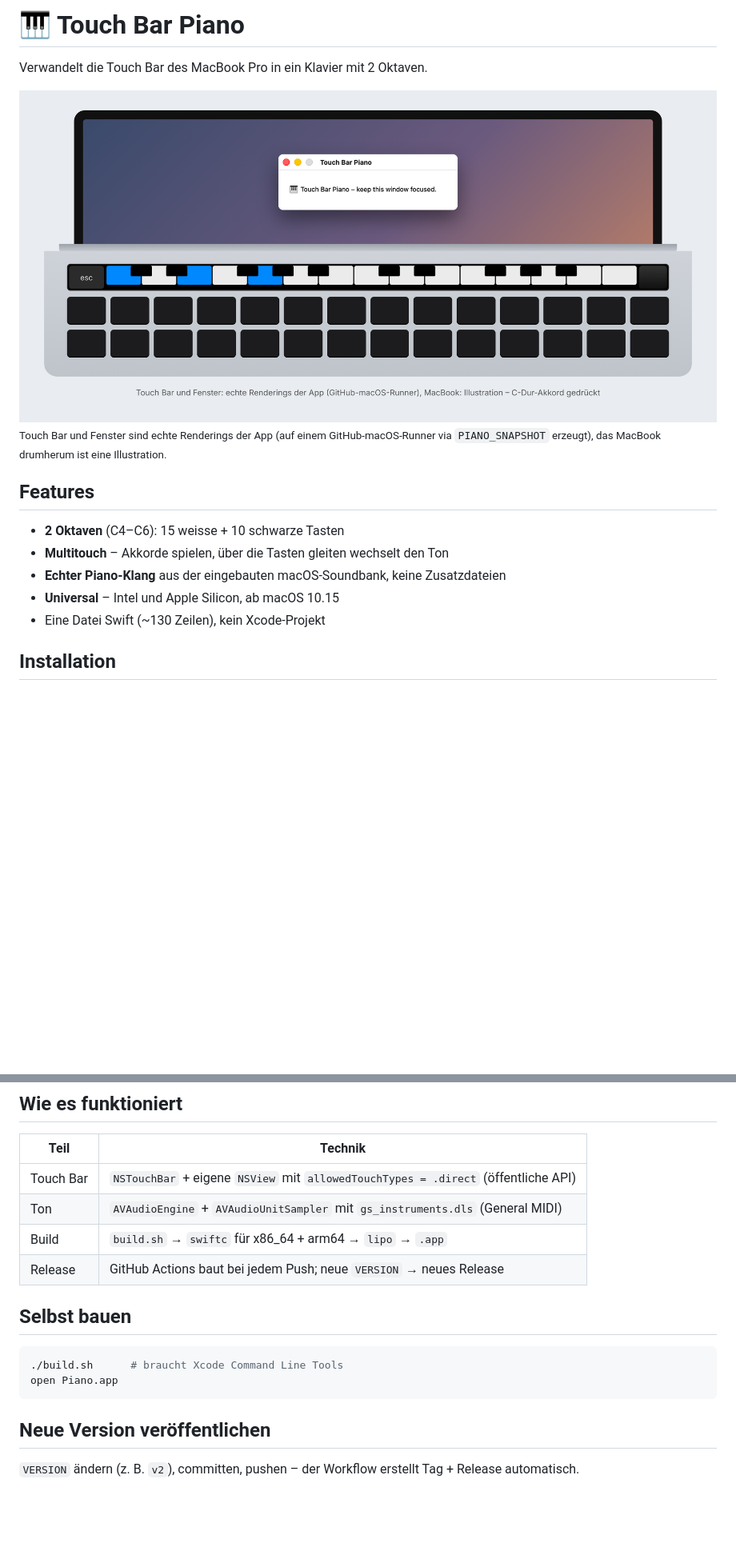
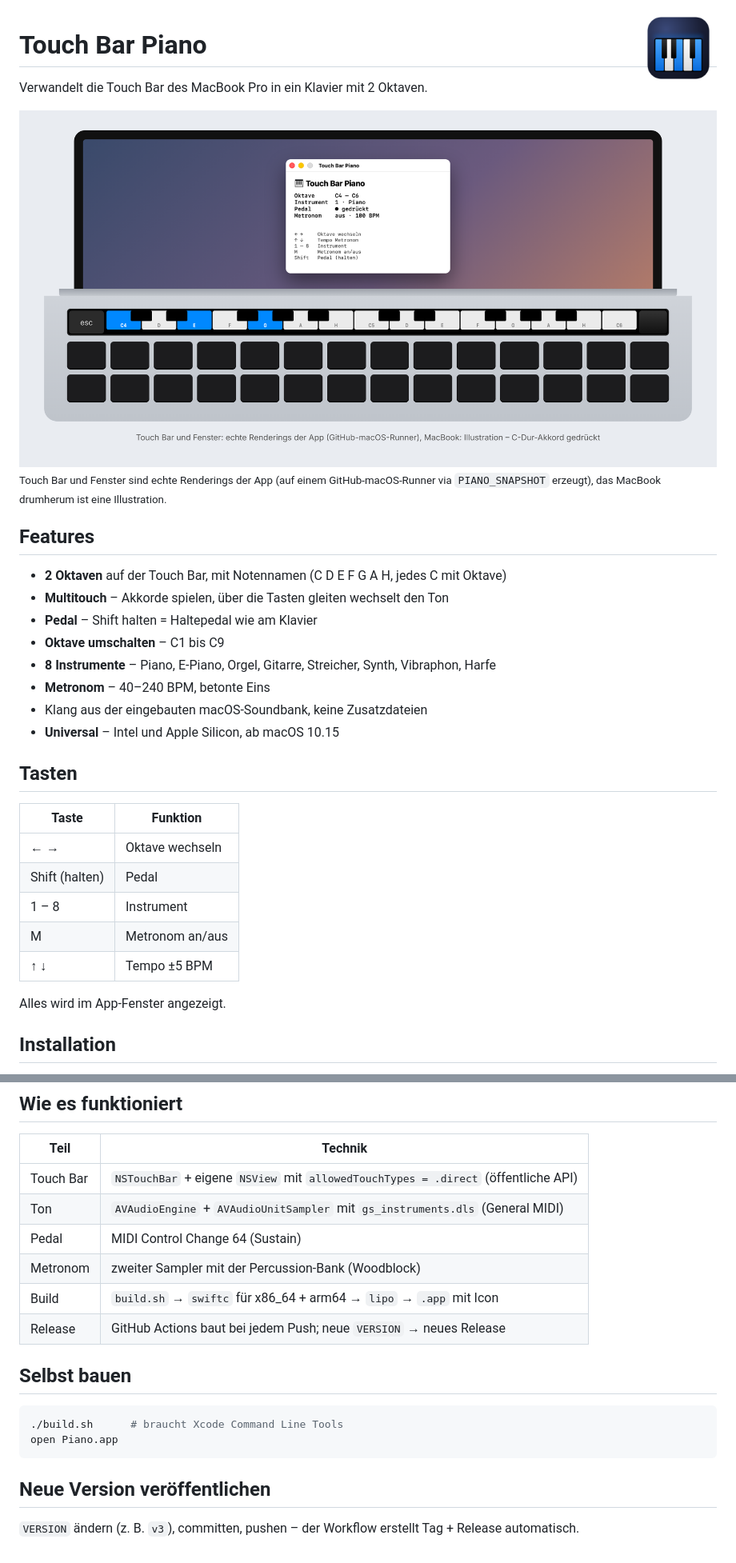
Before and after one commit to maylaender/touchbar-piano, a Markdown page: README.md, 2 parts joined by grey strips. Shown at 80% size. GitHub-like rendering; pictures changed too: docs/preview.png; blank space fills up the shorter version.

Commit message:
Release v2: README, release notes, preview
Co-Authored-By: Claude Opus 5.5 <noreply@anthropic.com>
Claude-Session: https://claude.ai/code/session_01Sk4P59ezPqq8GNnCPdJYPL

````diff
--- a/README.md
+++ b/README.md
@@ -1,4 +1,6 @@
-# 🎹 Touch Bar Piano
+<img src="icon.png" width="96" align="right" alt="App-Icon">
+
+# Touch Bar Piano
 
 Verwandelt die Touch Bar des MacBook Pro in ein Klavier mit 2 Oktaven.
 
@@ -6,11 +8,25 @@ Verwandelt die Touch Bar des MacBook Pro in ein Klavier mit 2 Oktaven.
 <sub>Touch Bar und Fenster sind echte Renderings der App (auf einem GitHub-macOS-Runner via `PIANO_SNAPSHOT` erzeugt), das MacBook drumherum ist eine Illustration.</sub>
 
 ## Features
-- **2 Oktaven** (C4–C6): 15 weisse + 10 schwarze Tasten
+- **2 Oktaven** auf der Touch Bar, mit Notennamen (C D E F G A H, jedes C mit Oktave)
 - **Multitouch** – Akkorde spielen, über die Tasten gleiten wechselt den Ton
-- **Echter Piano-Klang** aus der eingebauten macOS-Soundbank, keine Zusatzdateien
+- **Pedal** – Shift halten = Haltepedal wie am Klavier
+- **Oktave umschalten** – C1 bis C9
+- **8 Instrumente** – Piano, E-Piano, Orgel, Gitarre, Streicher, Synth, Vibraphon, Harfe
+- **Metronom** – 40–240 BPM, betonte Eins
+- Klang aus der eingebauten macOS-Soundbank, keine Zusatzdateien
 - **Universal** – Intel und Apple Silicon, ab macOS 10.15
-- Eine Datei Swift (~130 Zeilen), kein Xcode-Projekt
+
+## Tasten
+| Taste | Funktion |
+|---|---|
+| ← → | Oktave wechseln |
+| Shift (halten) | Pedal |
+| 1 – 8 | Instrument |
+| M | Metronom an/aus |
+| ↑ ↓ | Tempo ±5 BPM |
+
+Alles wird im App-Fenster angezeigt.
 
 ## Installation
 1. **[Piano.app.zip herunterladen](../../releases/latest/download/Piano.app.zip)** und entpacken
@@ -28,7 +44,9 @@ Die Klaviertasten erscheinen, solange das Fenster „Touch Bar Piano“ im Vorde
 |---|---|
 | Touch Bar | `NSTouchBar` + eigene `NSView` mit `allowedTouchTypes = .direct` (öffentliche API) |
 | Ton | `AVAudioEngine` + `AVAudioUnitSampler` mit `gs_instruments.dls` (General MIDI) |
-| Build | `build.sh` → `swiftc` für x86_64 + arm64 → `lipo` → `.app` |
+| Pedal | MIDI Control Change 64 (Sustain) |
+| Metronom | zweiter Sampler mit der Percussion-Bank (Woodblock) |
+| Build | `build.sh` → `swiftc` für x86_64 + arm64 → `lipo` → `.app` mit Icon |
 | Release | GitHub Actions baut bei jedem Push; neue `VERSION` → neues Release |
 
 ## Selbst bauen
@@ -38,4 +56,4 @@ open Piano.app
 ```
 
 ## Neue Version veröffentlichen
-`VERSION` ändern (z. B. `v2`), committen, pushen – der Workflow erstellt Tag + Release automatisch.
+`VERSION` ändern (z. B. `v3`), committen, pushen – der Workflow erstellt Tag + Release automatisch.
````
Also changed, not shown: other parts of README.md (+1 -1 lines), release-notes.md (+5 -3 lines), 1 other file.
